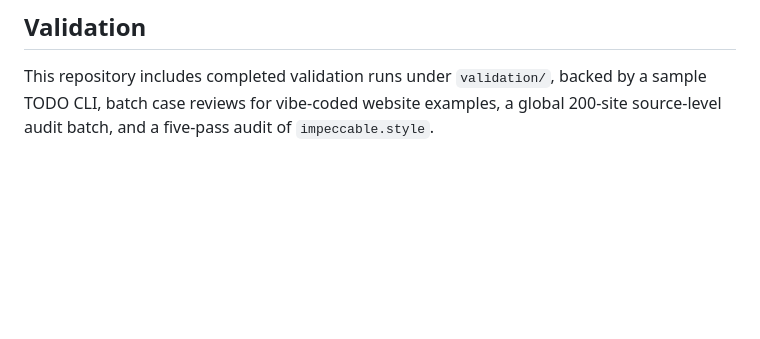
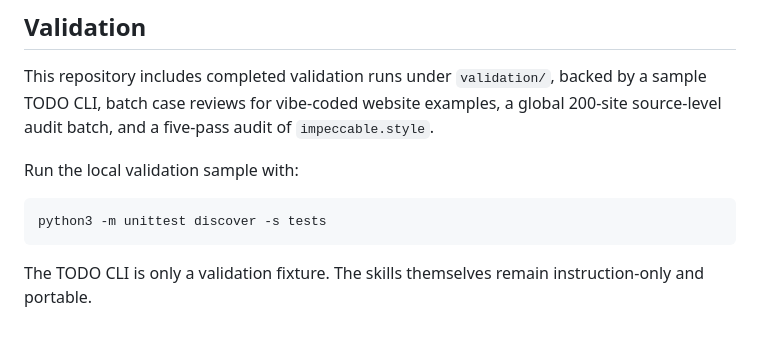
Before and after one commit to timeyour/agentskills-audit-collection, a Markdown page: README.md, the part around one of its changes. GitHub-like rendering; blank space fills up the shorter version.

````diff
--- a/README.md
+++ b/README.md
@@ -122,3 +171,11 @@ Every skill should preserve this shape when applicable:
 ## Validation
 
 This repository includes completed validation runs under `validation/`, backed by a sample TODO CLI, batch case reviews for vibe-coded website examples, a global 200-site source-level audit batch, and a five-pass audit of `impeccable.style`.
+
+Run the local validation sample with:
+
+```bash
+python3 -m unittest discover -s tests
+```
+
+The TODO CLI is only a validation fixture. The skills themselves remain instruction-only and portable.
````
Also changed, not shown: other parts of README.md (+55 -6 lines).
